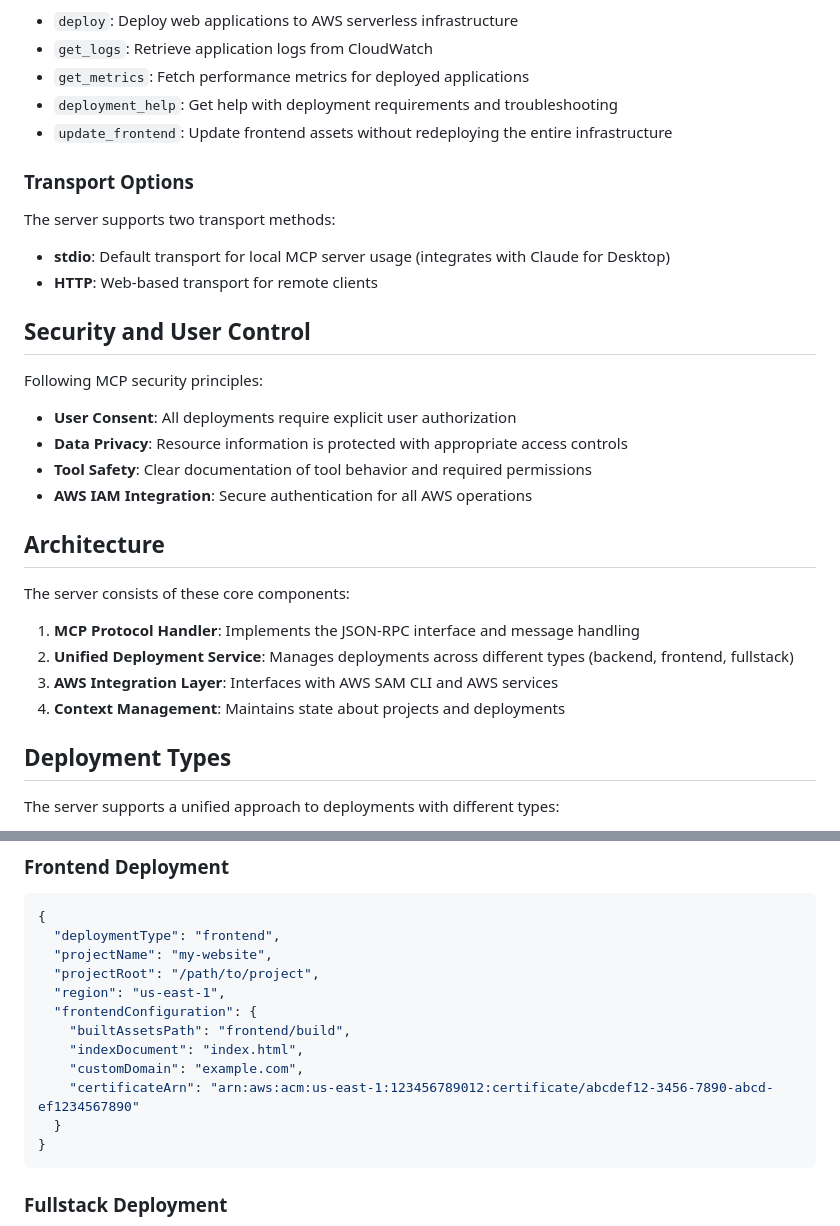
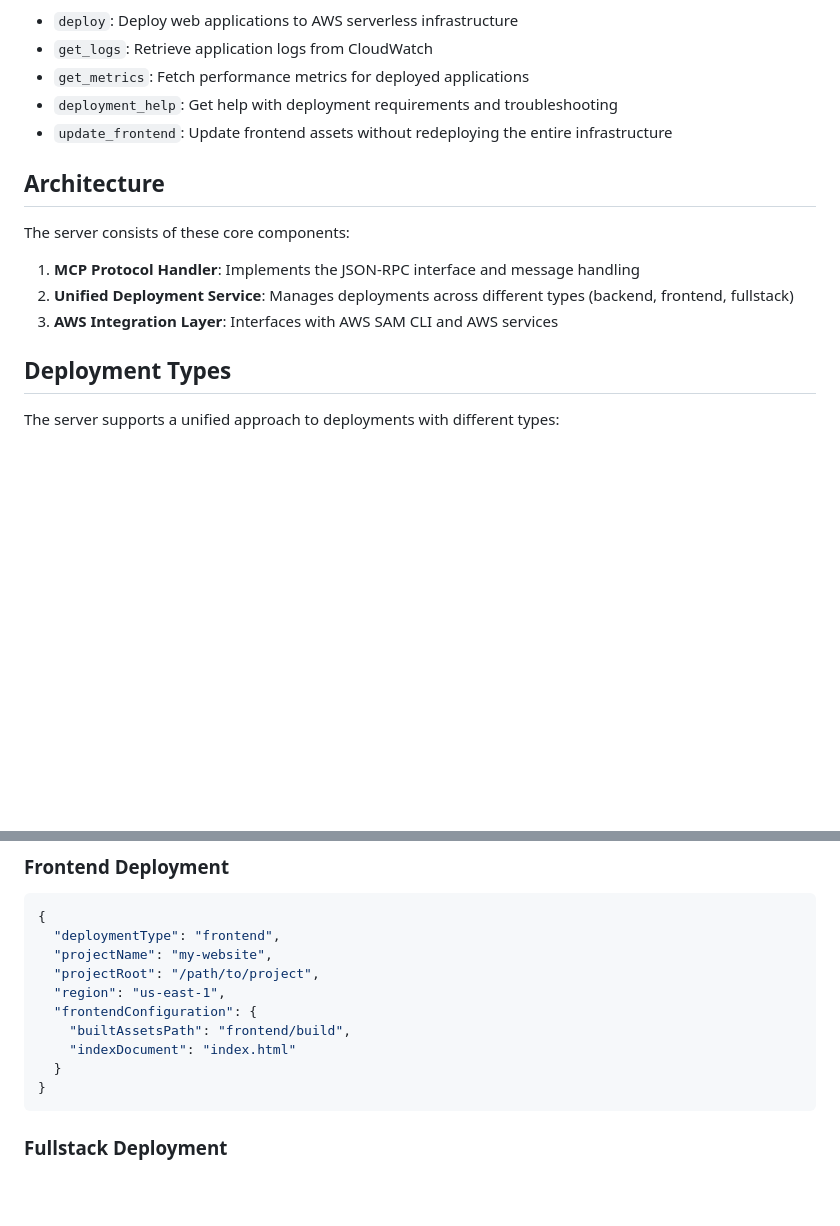
Before and after one commit to bnusunny/serverless-web-mcp-server, a Markdown page: README.md, 2 parts joined by grey strips. GitHub-like rendering; blank space fills up the shorter version.

````diff
--- a/README.md
+++ b/README.md
@@ -59,21 +30,6 @@ Exposes deployment capabilities as tools:
 - `deployment_help`: Get help with deployment requirements and troubleshooting
 - `update_frontend`: Update frontend assets without redeploying the entire infrastructure
 
-### Transport Options
-
-The server supports two transport methods:
-- **stdio**: Default transport for local MCP server usage (integrates with Claude for Desktop)
-- **HTTP**: Web-based transport for remote clients
-
-## Security and User Control
-
-Following MCP security principles:
-
-- **User Consent**: All deployments require explicit user authorization
-- **Data Privacy**: Resource information is protected with appropriate access controls
-- **Tool Safety**: Clear documentation of tool behavior and required permissions
-- **AWS IAM Integration**: Secure authentication for all AWS operations
-
 ## Architecture
 
 The server consists of these core components:
@@ -81,7 +37,6 @@ The server consists of these core components:
 1. **MCP Protocol Handler**: Implements the JSON-RPC interface and message handling
 2. **Unified Deployment Service**: Manages deployments across different types (backend, frontend, fullstack)
 3. **AWS Integration Layer**: Interfaces with AWS SAM CLI and AWS services
-4. **Context Management**: Maintains state about projects and deployments
 
 ## Deployment Types
 
@@ -302,9 +228,7 @@ This will return a list of all available tools with their descriptions and param
   "region": "us-east-1",
   "frontendConfiguration": {
     "builtAssetsPath": "frontend/build",
-    "indexDocument": "index.html",
-    "customDomain": "example.com",
-    "certificateArn": "arn:aws:acm:us-east-1:123456789012:certificate/abcdef12-3456-7890-abcd-ef1234567890"
+    "indexDocument": "index.html"
   }
 }
 ```
````
Also changed, not shown: other parts of README.md (+0 -95 lines).
